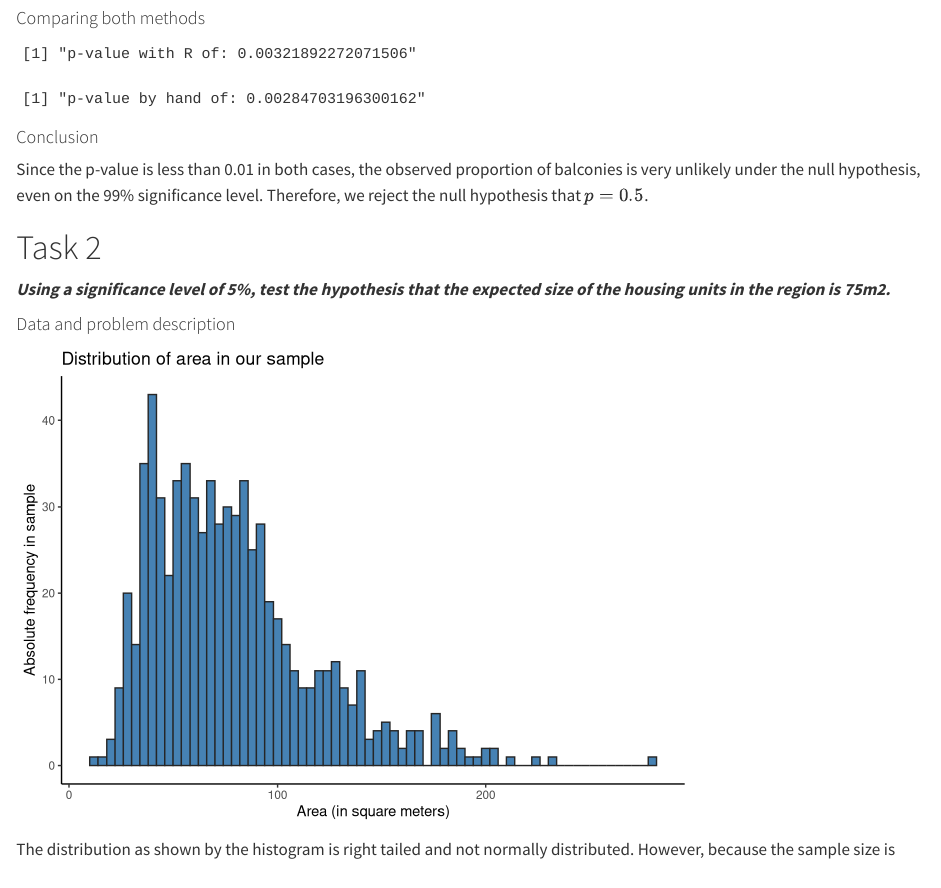
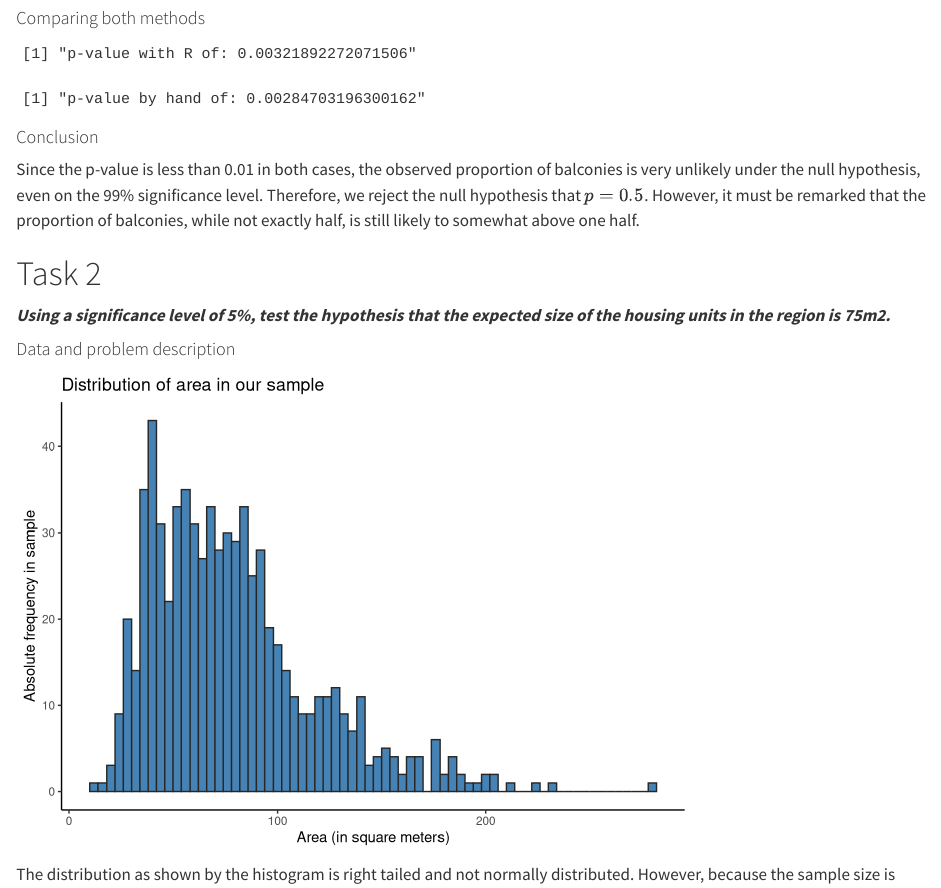
Before and after one commit to hiramRV/Assigment-2, a Quarto document (SDA Assignment 2.qmd): the page in a window 1100 px wide, from 1100 px down. Rendered offline with R 4.5, knitr and Pandoc in place of Quarto, with nearby package versions.

Commit message:
Update SDA Assignment 2.qmd

```diff
--- a/SDA Assignment 2.qmd
+++ b/SDA Assignment 2.qmd
@@ -72,7 +72,7 @@ print(paste0("p-value by hand of: ",p_value))
 
 #### Conclusion
 
-Since the p-value is less than 0.01 in both cases, the observed proportion of balconies is very unlikely under the null hypothesis, even on the 99% significance level. Therefore, we reject the null hypothesis that $p = 0.5$.
+Since the p-value is less than 0.01 in both cases, the observed proportion of balconies is very unlikely under the null hypothesis, even on the 99% significance level. Therefore, we reject the null hypothesis that $p = 0.5$. However, it must be remarked that the proportion of balconies, while not exactly half, is still likely to somewhat above one half.
 
 # Task 2
 
```
